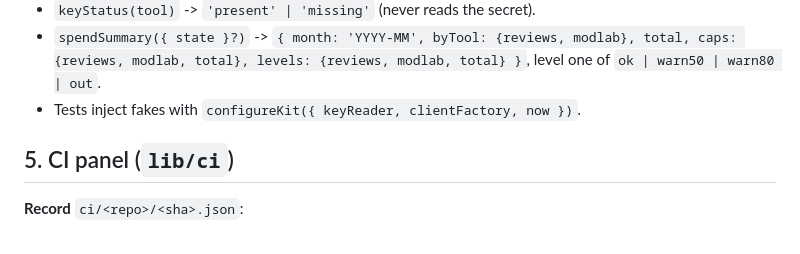
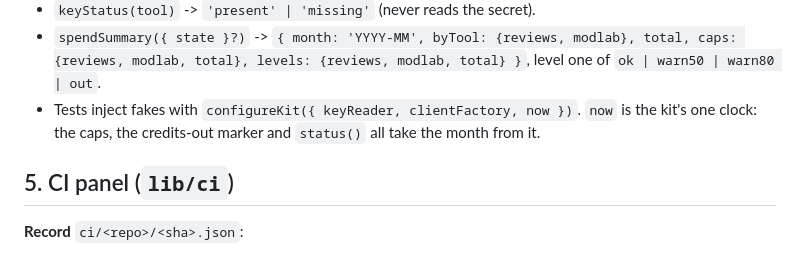
Before and after one commit to zlexo/deck, a Markdown page: docs/v2/contract.md, the part around the change. Rendered like a GitHub page.

Commit message:
Contract: now is the kit's one clock, status() included

```diff
--- a/docs/v2/contract.md
+++ b/docs/v2/contract.md
@@ -124,6 +124,8 @@ const r = await call({
 - `spendSummary({ state }?)` -> `{ month: 'YYYY-MM', byTool: {reviews, modlab}, total, caps: {reviews, modlab, total}, levels: {reviews, modlab, total} }`,
   level one of `ok | warn50 | warn80 | out`.
 - Tests inject fakes with `configureKit({ keyReader, clientFactory, now })`.
+  `now` is the kit's one clock: the caps, the credits-out marker and
+  `status()` all take the month from it.
 
 ## 5. CI panel (`lib/ci`)
 
```
